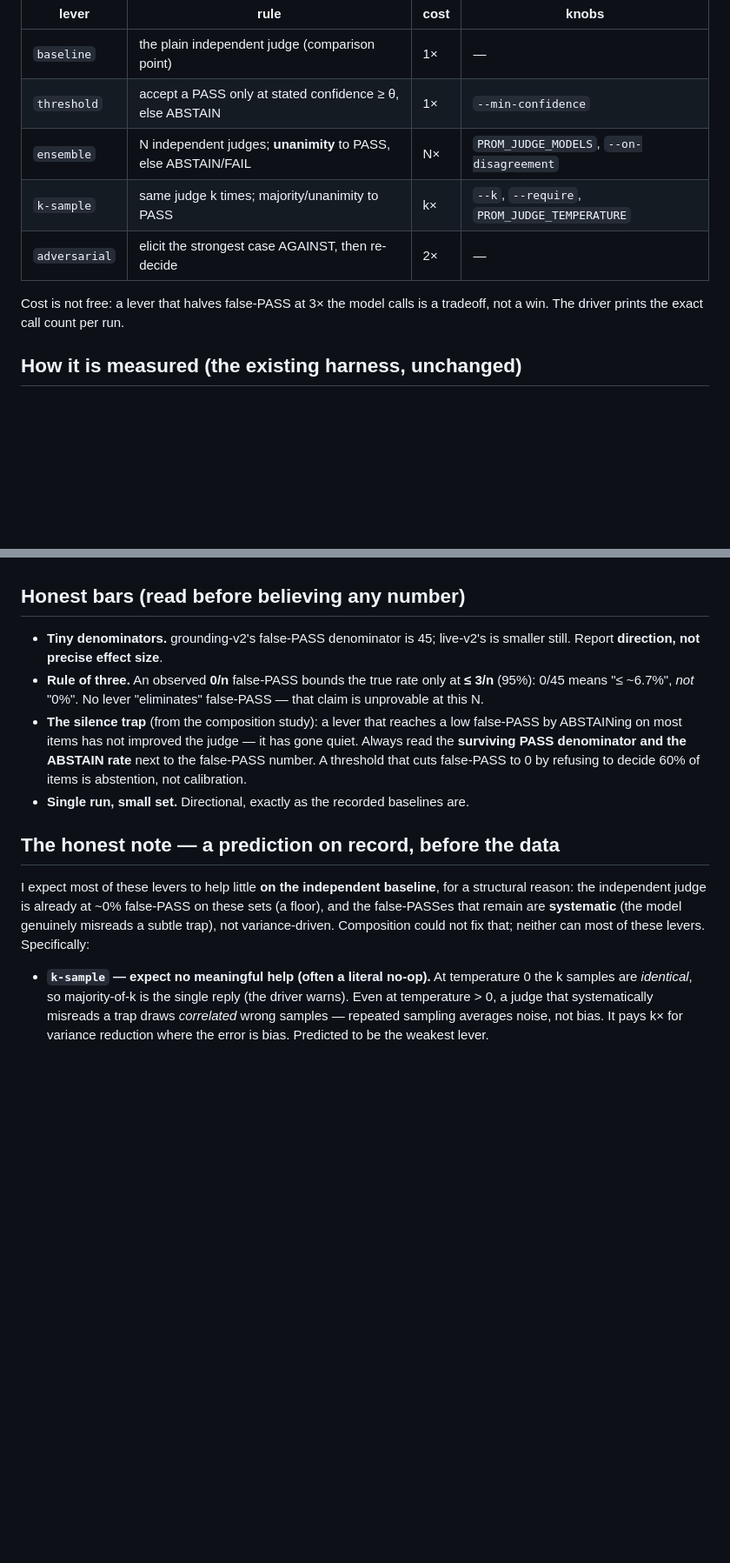
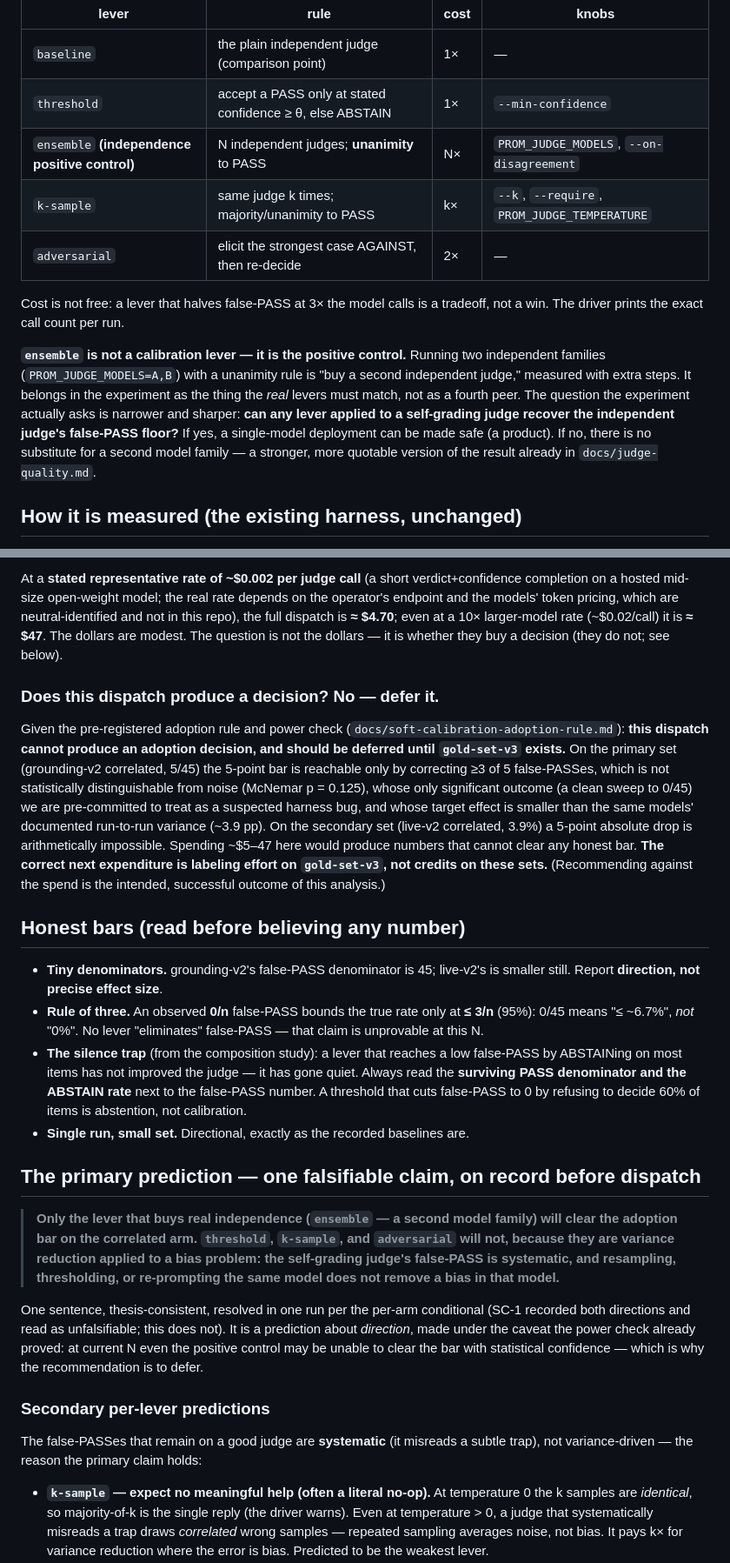
Before and after one commit to driivai/Promethyn, a Markdown page: docs/soft-calibration.md, 2 parts joined by grey strips. Shown at 87% size. Rendered like a GitHub page; blank space fills up the shorter version.

```diff
--- a/docs/soft-calibration.md
+++ b/docs/soft-calibration.md
@@ -26,12 +26,22 @@ cost.
 |---|---|---|---|
 | `baseline` | the plain independent judge (comparison point) | 1× | — |
 | `threshold` | accept a PASS only at stated confidence ≥ θ, else ABSTAIN | 1× | `--min-confidence` |
-| `ensemble` | N independent judges; **unanimity** to PASS, else ABSTAIN/FAIL | N× | `PROM_JUDGE_MODELS`, `--on-disagreement` |
+| `ensemble` **(independence positive control)** | N independent judges; **unanimity** to PASS | N× | `PROM_JUDGE_MODELS`, `--on-disagreement` |
 | `k-sample` | same judge k times; majority/unanimity to PASS | k× | `--k`, `--require`, `PROM_JUDGE_TEMPERATURE` |
 | `adversarial` | elicit the strongest case AGAINST, then re-decide | 2× | — |
 
 Cost is not free: a lever that halves false-PASS at 3× the model calls is a
 tradeoff, not a win. The driver prints the exact call count per run.
+
+**`ensemble` is not a calibration lever — it is the positive control.** Running
+two independent families (`PROM_JUDGE_MODELS=A,B`) with a unanimity rule is
+"buy a second independent judge," measured with extra steps. It belongs in the
+experiment as the thing the *real* levers must match, not as a fourth peer. The
+question the experiment actually asks is narrower and sharper: **can any lever
+applied to a self-grading judge recover the independent judge's false-PASS
+floor?** If yes, a single-model deployment can be made safe (a product). If no,
+there is no substitute for a second model family — a stronger, more quotable
+version of the result already in `docs/judge-quality.md`.
 
 ## How it is measured (the existing harness, unchanged)
 
@@ -106,3 +140,26 @@ floor.
+At a **stated representative rate of ~$0.002 per judge call** (a short
+verdict+confidence completion on a hosted mid-size open-weight model; the real
+rate depends on the operator's endpoint and the models' token pricing, which are
+neutral-identified and not in this repo), the full dispatch is **≈ $4.70**; even
+at a 10× larger-model rate (~$0.02/call) it is **≈ $47**. The dollars are modest.
+The question is not the dollars — it is whether they buy a decision (they do not;
+see below).
+
+### Does this dispatch produce a decision? No — defer it.
+
+Given the pre-registered adoption rule and power check
+(`docs/soft-calibration-adoption-rule.md`): **this dispatch cannot produce an
+adoption decision, and should be deferred until `gold-set-v3` exists.** On the
+primary set (grounding-v2 correlated, 5/45) the 5-point bar is reachable only by
+correcting ≥3 of 5 false-PASSes, which is not statistically distinguishable from
+noise (McNemar p = 0.125), whose only significant outcome (a clean sweep to
+0/45) we are pre-committed to treat as a suspected harness bug, and whose target
+effect is smaller than the same models' documented run-to-run variance (~3.9 pp).
+On the secondary set (live-v2 correlated, 3.9%) a 5-point absolute drop is
+arithmetically impossible. Spending ~$5–47 here would produce numbers that
+cannot clear any honest bar. **The correct next expenditure is labeling effort on
+`gold-set-v3`, not credits on these sets.** (Recommending against the spend is
+the intended, successful outcome of this analysis.)
 
 ## Honest bars (read before believing any number)
 
@@ -118,13 +175,25 @@ floor.
   refusing to decide 60% of items is abstention, not calibration.
 - **Single run, small set.** Directional, exactly as the recorded baselines are.
 
-## The honest note — a prediction on record, before the data
+## The primary prediction — one falsifiable claim, on record before dispatch
 
-I expect most of these levers to help little **on the independent baseline**,
-for a structural reason: the independent judge is already at ~0% false-PASS on
-these sets (a floor), and the false-PASSes that remain are **systematic**
-(the model genuinely misreads a subtle trap), not variance-driven. Composition
-could not fix that; neither can most of these levers. Specifically:
+> **Only the lever that buys real independence (`ensemble` — a second model
+> family) will clear the adoption bar on the correlated arm. `threshold`,
+> `k-sample`, and `adversarial` will not, because they are variance reduction
+> applied to a bias problem: the self-grading judge's false-PASS is systematic,
+> and resampling, thresholding, or re-prompting the same model does not remove a
+> bias in that model.**
+
+One sentence, thesis-consistent, resolved in one run per the per-arm conditional
+(SC-1 recorded both directions and read as unfalsifiable; this does not). It is a
+prediction about *direction*, made under the caveat the power check already
+proved: at current N even the positive control may be unable to clear the bar
+with statistical confidence — which is why the recommendation is to defer.
+
+### Secondary per-lever predictions
+
+The false-PASSes that remain on a good judge are **systematic** (it misreads a
+subtle trap), not variance-driven — the reason the primary claim holds:
 
 - **`k-sample` — expect no meaningful help (often a literal no-op).** At
   temperature 0 the k samples are *identical*, so majority-of-k is the single
```
Also changed, not shown: other parts of docs/soft-calibration.md (+58 -34 lines).
